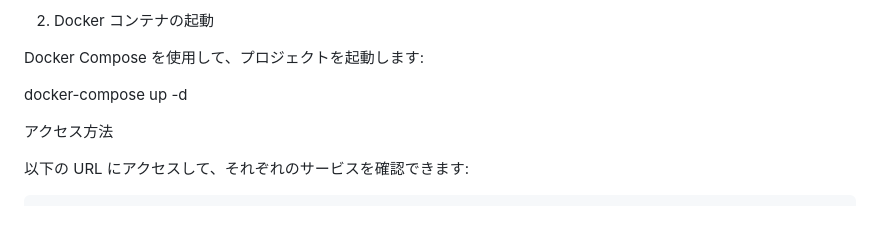
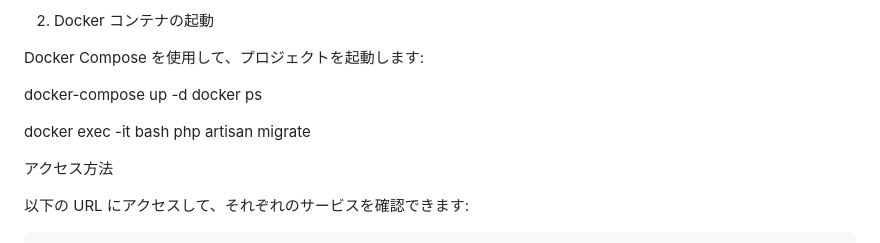
Before and after one commit to heinaungtesting/full-media-project, a Markdown page: README.md, the part around the change. GitHub-like rendering; blank space fills up the shorter version.

```diff
--- a/README.md
+++ b/README.md
@@ -26,6 +26,10 @@ cd yourrepository
 Docker Compose を使用して、プロジェクトを起動します:
 
 docker-compose up -d
+docker ps
+
+docker exec -it <backend container id> bash
+php artisan migrate
 
 アクセス方法
 
```
